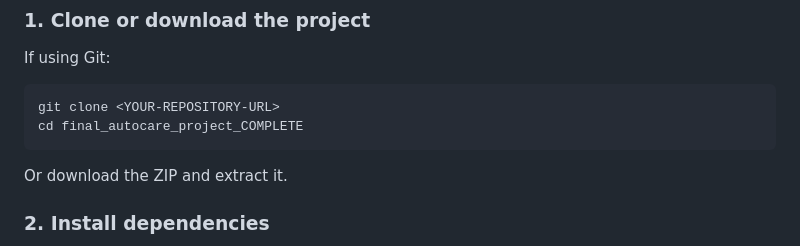
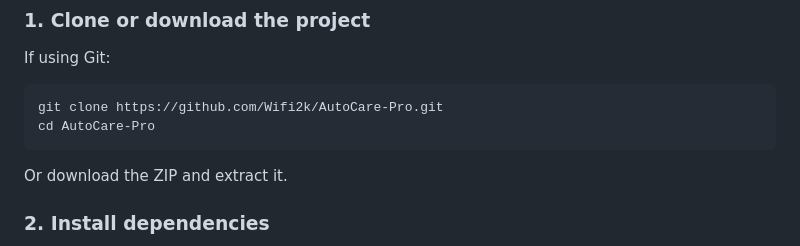
Before and after one commit to Wifi2k/AutoCare-Pro, a Markdown page: README.md, the part around the change. Drawn GitHub-style.

Commit message:
Update README setup instructions

````diff
--- a/README.md
+++ b/README.md
@@ -66,8 +66,8 @@ Relationships:
 If using Git:
 
 ```bash
-git clone <YOUR-REPOSITORY-URL>
-cd final_autocare_project_COMPLETE
+git clone https://github.com/Wifi2k/AutoCare-Pro.git
+cd AutoCare-Pro
 ```
 
 Or download the ZIP and extract it.
````
